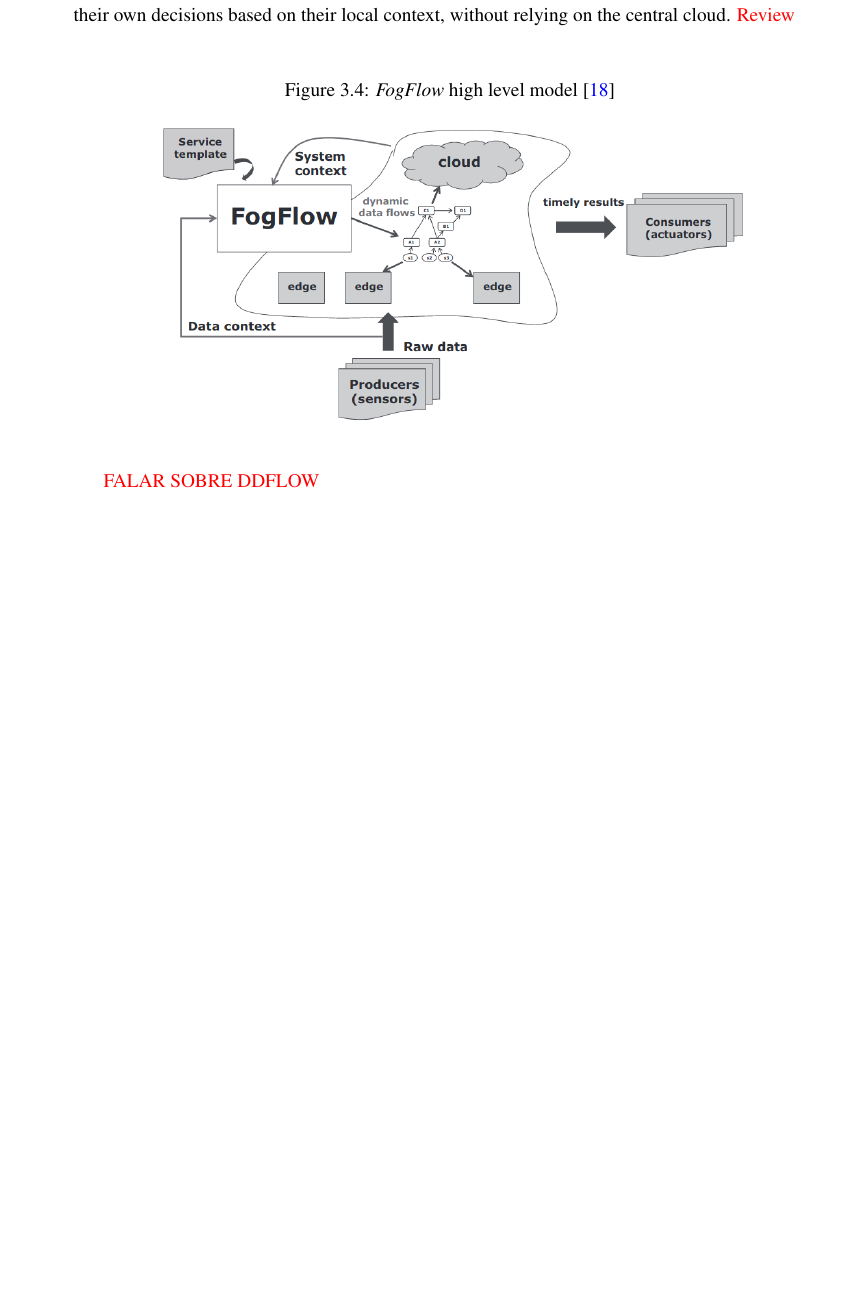
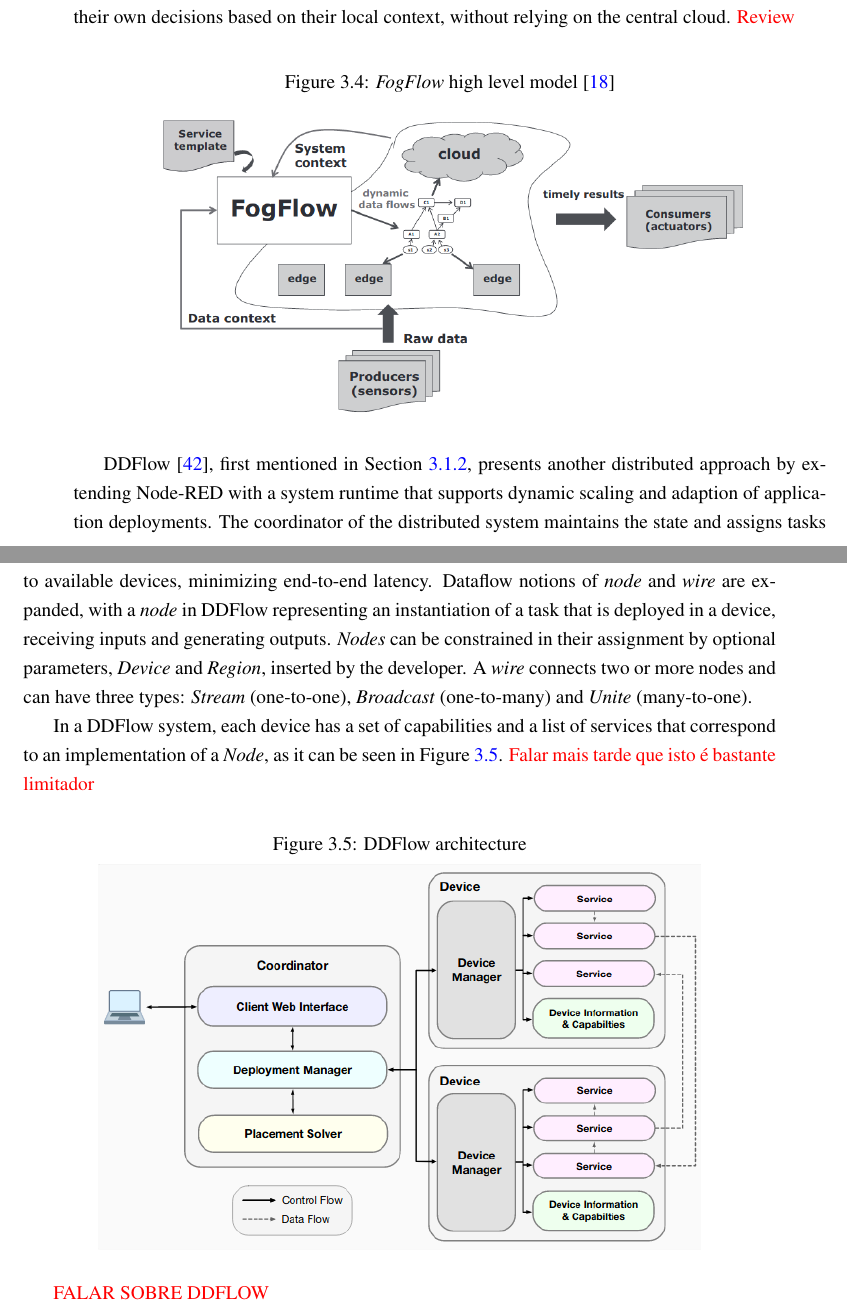
Before and after one commit to BeeMargarida/dissertation, a LaTeX thesis (thesis/thesis.tex, which reads thesis/chapter3.tex): part of page 45 of 57 before the commit and two parts of pages 45 and 46 of 57 after it, the two joined at a grey line, cut so that both start at the same text, the shorter picture padded with empty space. Compiled offline with pdfLaTeX.

Commit message:
ddflow sota started

```diff
--- a/thesis/chapter3.tex
+++ b/thesis/chapter3.tex
@@ -400,6 +399,16 @@
 \includegraphics[width=0.8\textwidth]{fogflow_tool.png}
 \end{figure}
 
+\par DDFlow \cite{ddflow}, first mentioned in Section \ref{sec:slr_results}, presents another distributed approach by extending Node-RED with a system runtime that supports dynamic scaling and adaption of application deployments. The coordinator of the distributed system maintains the state and assigns tasks to available devices, minimizing end-to-end latency. Dataflow notions of \textit{node} and \textit{wire} are expanded, with a \textit{node} in DDFlow representing an instantiation of a task that is deployed in a device, receiving inputs and generating outputs. \textit{Nodes} can be constrained in their assignment by optional parameters, \textit{Device} and \textit{Region}, inserted by the developer. A \textit{wire} connects two or more nodes and can have three types: \textit{Stream} (one-to-one), \textit{Broadcast} (one-to-many) and \textit{Unite} (many-to-one).
+\par In a DDFlow system, each device has a set of capabilities and a list of services that correspond to an implementation of a \textit{Node}, as it can be seen in Figure \ref{fig:ddflow}. \textcolor{red}{Falar mais tarde que isto é bastante limitador}
+
+\begin{figure}[h]
+\caption{DDFlow architecture}
+\label{fig:ddflow}
+\centering
+\includegraphics[width=0.8\textwidth]{ddflow.png}
+\end{figure}
+
 \par \textcolor{red}{FALAR SOBRE DDFLOW}
 \par \textcolor{red}{FALAR SOBRE mobile\_cloud\_heterogeneous e mobile\_cloud?}
 
```
Also changed, not shown: thesis/figures/ddflow.png (added), thesis/thesis.pdf, thesis/chapter3.tex (3 more changed lines).
